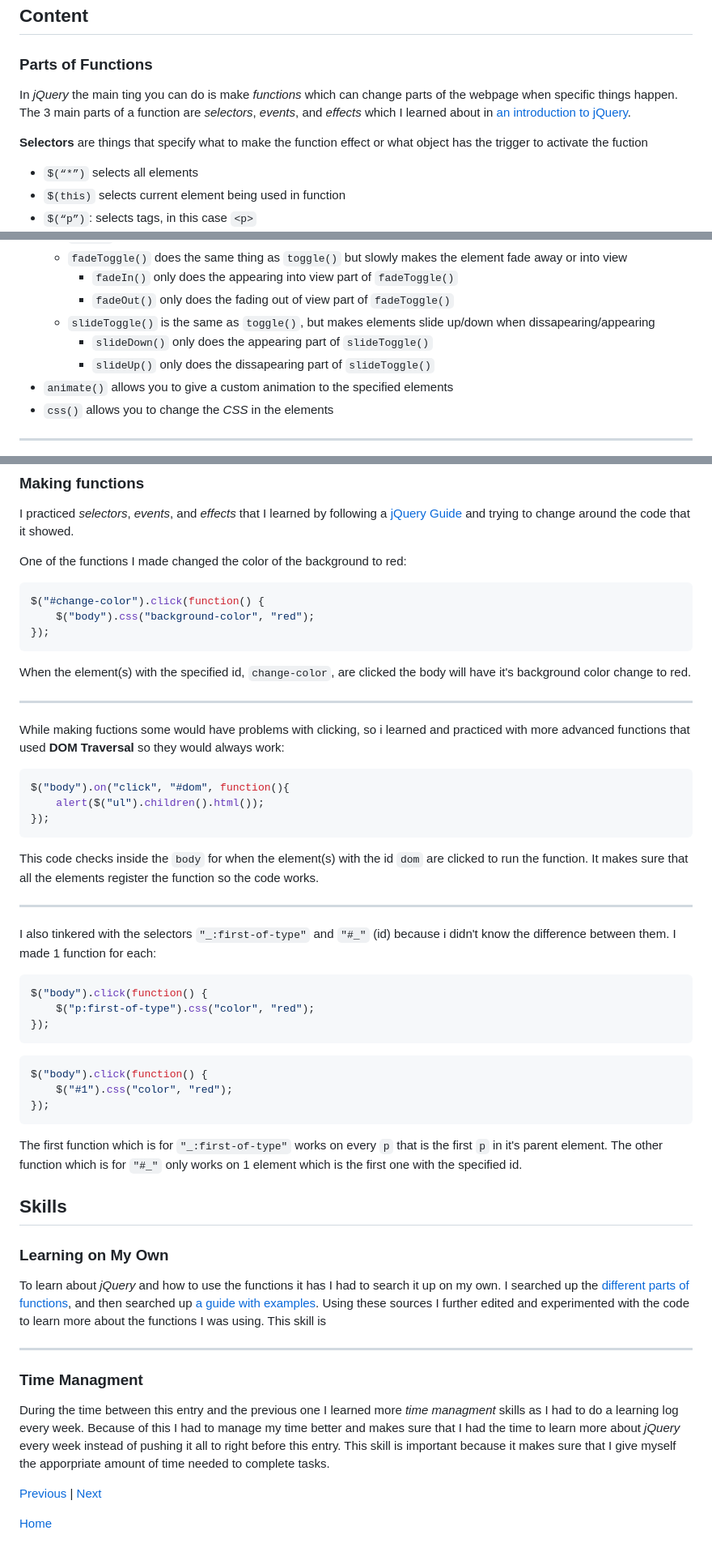
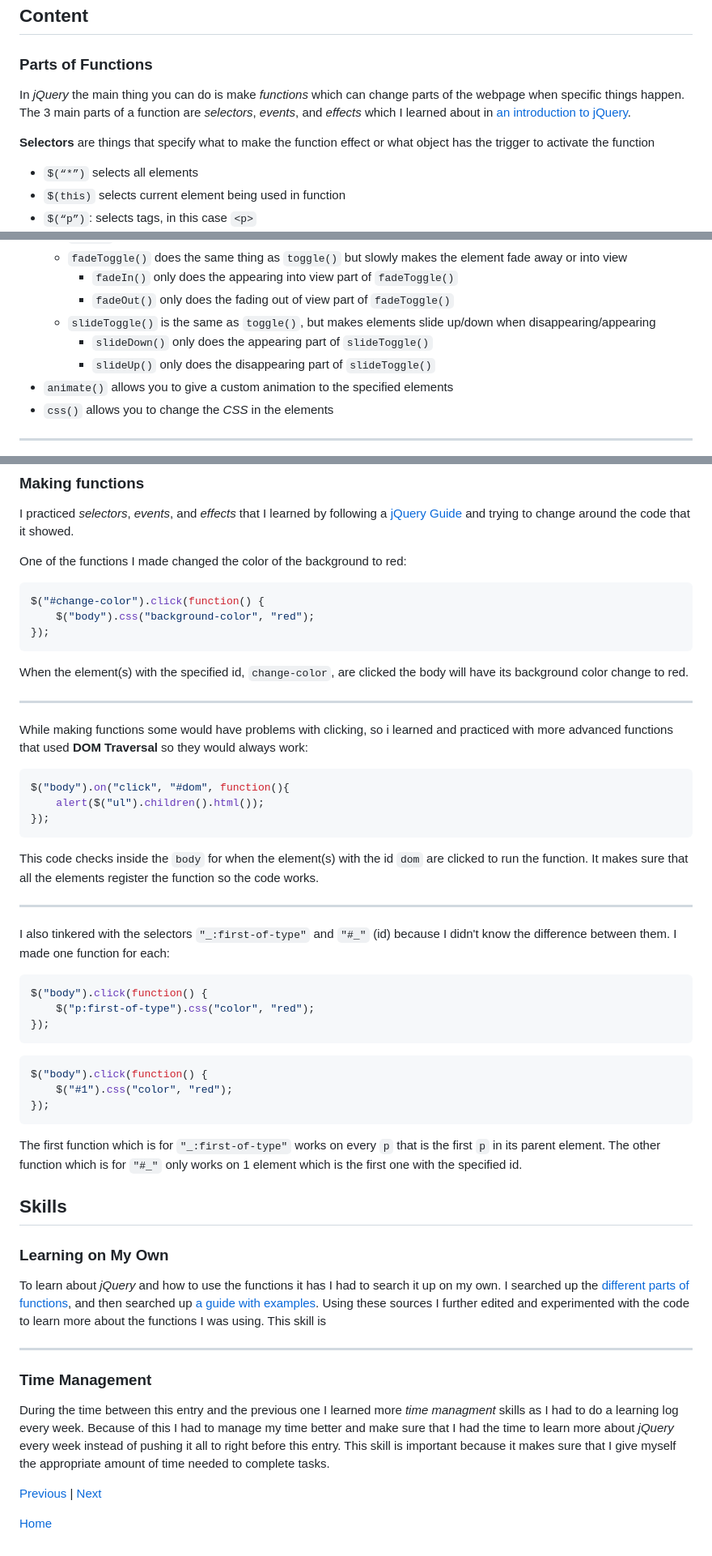
Before and after one commit to darrenl5941/sep10-freedom-project, a Markdown page: blog/entry05.md, 3 parts joined by grey strips. Shown: that part at 81% size. Drawn GitHub-style.

Commit message:
fix grammar errors

````diff
--- a/blog/entry05.md
+++ b/blog/entry05.md
@@ -5,9 +5,9 @@
 
 ### Parts of Functions
 
-In _jQuery_ the main ting you can do is make _functions_ which can change parts of the webpage when specific things happen. The 3 main parts of a function are _selectors_, _events_, and _effects_ which I learned about in [an introduction to jQuery](https://www.digitalocean.com/community/tutorials/an-introduction-to-jquery).
+In _jQuery_ the main thing you can do is make _functions_ which can change parts of the webpage when specific things happen. The 3 main parts of a function are _selectors_, _events_, and _effects_ which I learned about in [an introduction to jQuery](https://www.digitalocean.com/community/tutorials/an-introduction-to-jquery).
 
-**Selectors** are things that specify what to make the function effect or what object has the trigger to activate the fuction
+**Selectors** are things that specify what to make the function effect or what object has the trigger to activate the function
 * `$(“*”)` selects all elements
 * `$(this)` selects current element being used in function
 * `$(“p”)`: selects tags, in this case `<p>`
@@ -32,9 +32,9 @@ In _jQuery_ the main ting you can do is make _functions_ which can change parts
     * `fadeToggle()` does the same thing as `toggle()` but slowly makes the element fade away or into view
         * `fadeIn()` only does the appearing into view part of `fadeToggle()`
         * `fadeOut()` only does the fading out of view part of `fadeToggle()`
-    * `slideToggle()` is the same as `toggle()`, but makes elements slide up/down when dissapearing/appearing
+    * `slideToggle()` is the same as `toggle()`, but makes elements slide up/down when disappearing/appearing
         * `slideDown()` only does the appearing part of `slideToggle()`
-        * `slideUp()` only does the dissapearing part of `slideToggle()`
+        * `slideUp()` only does the disappearing part of `slideToggle()`
 * `animate()` allows you to give a custom animation to the specified elements
 * `css()` allows you to change the _CSS_ in the elements
 
@@ -51,11 +51,11 @@ $("#change-color").click(function() {
     $("body").css("background-color", "red");
 });
 ```
-When the element(s) with the specified id, `change-color`, are clicked the body will have it's background color change to red.
+When the element(s) with the specified id, `change-color`, are clicked the body will have its background color change to red.
 
 ---
 
-While making fuctions some would have problems with clicking, so i learned and practiced with more advanced functions that used **DOM Traversal** so they would always work:
+While making functions some would have problems with clicking, so i learned and practiced with more advanced functions that used **DOM Traversal** so they would always work:
 ```js
 $("body").on("click", "#dom", function(){
     alert($("ul").children().html());
@@ -65,7 +65,7 @@ This code checks inside the `body` for when the element(s) with the id `dom` are
 
 ---
 
-I also tinkered with the selectors `"_:first-of-type"` and `"#_"` (id) because i didn't know the difference between them. I made 1 function for each:
+I also tinkered with the selectors `"_:first-of-type"` and `"#_"` (id) because I didn't know the difference between them. I made one function for each:
 
 ```js
 $("body").click(function() {
@@ -79,7 +79,7 @@ $("body").click(function() {
 });
 ```
 
-The first function which is for `"_:first-of-type"` works on every `p` that is the first `p` in it's parent element. The other function which is for `"#_"` only works on 1 element which is the first one with the specified id.
+The first function which is for `"_:first-of-type"` works on every `p` that is the first `p` in its parent element. The other function which is for `"#_"` only works on 1 element which is the first one with the specified id.
 
 ## Skills
 
@@ -89,9 +89,9 @@ To learn about _jQuery_ and how to use the functions it has I had to search it u
 
 ---
 
-### Time Managment
+### Time Management
 
-During the time between this entry and the previous one I learned more _time managment_ skills as I had to do a learning log every week. Because of this I had to manage my time better and makes sure that I had the time to learn more about _jQuery_ every week instead of pushing it all to right before this entry. This skill is important because it makes sure that I give myself the apporpriate amount of time needed to complete tasks.
+During the time between this entry and the previous one I learned more _time managment_ skills as I had to do a learning log every week. Because of this I had to manage my time better and make sure that I had the time to learn more about _jQuery_ every week instead of pushing it all to right before this entry. This skill is important because it makes sure that I give myself the appropriate amount of time needed to complete tasks.
 
 [Previous](entry04.md) | [Next](entry06.md)
 
````
